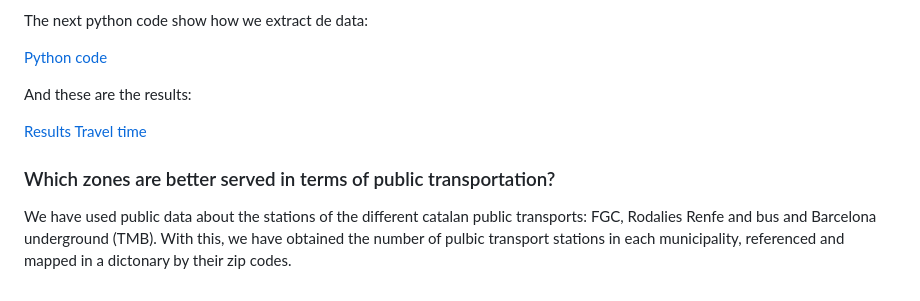
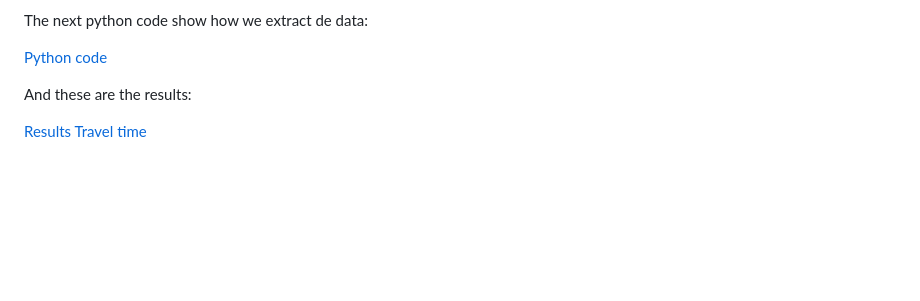
Before and after one commit to aleix-albaiges/-UPCSOSTENIBLE---Equip-A---Urban-Mobility-Challenge, a Markdown page: README.md, the part around the change. Rendered like a GitHub page; blank space fills up the shorter version.

```diff
--- a/README.md
+++ b/README.md
@@ -71,7 +71,3 @@ The next python code show how we extract de data:
 And these are the results:
 
 [Results Travel time](travel_times.txt)
-
-
-### Which zones are better served in terms of public transportation?
-We have used public data about the stations of the different catalan public transports: FGC, Rodalies Renfe and bus and Barcelona underground (TMB). With this, we have obtained the number of pulbic transport stations in each municipality, referenced and mapped in a dictonary by their zip codes.
```
